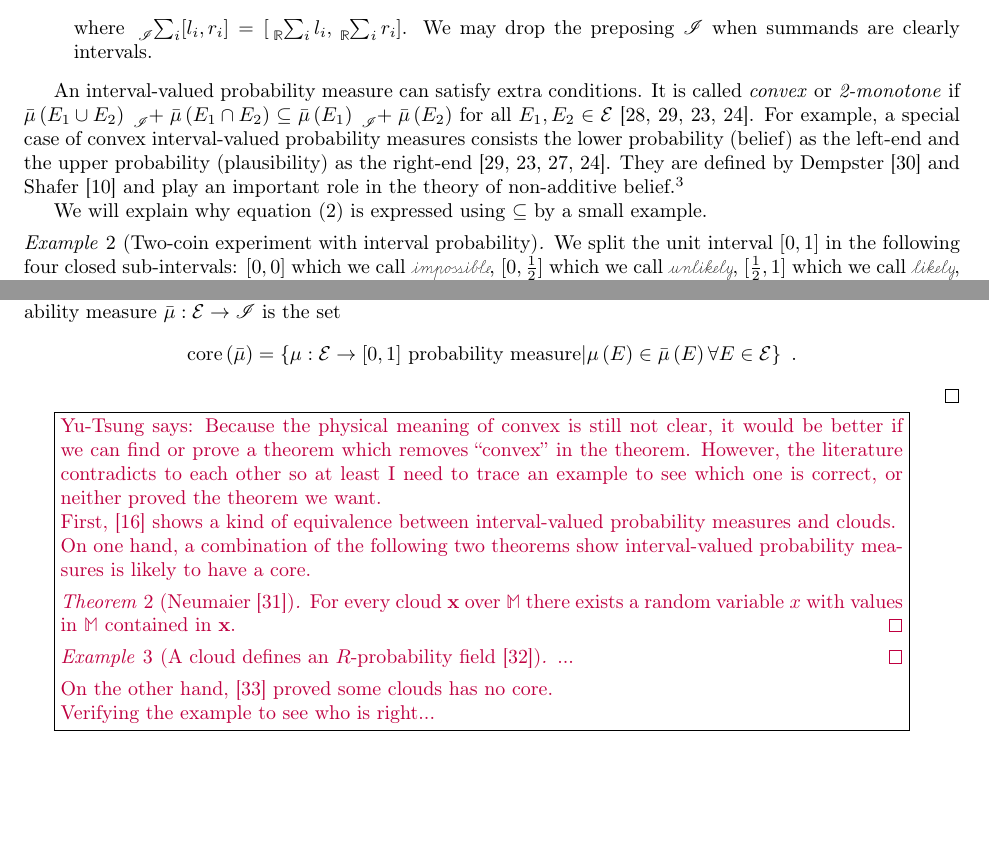
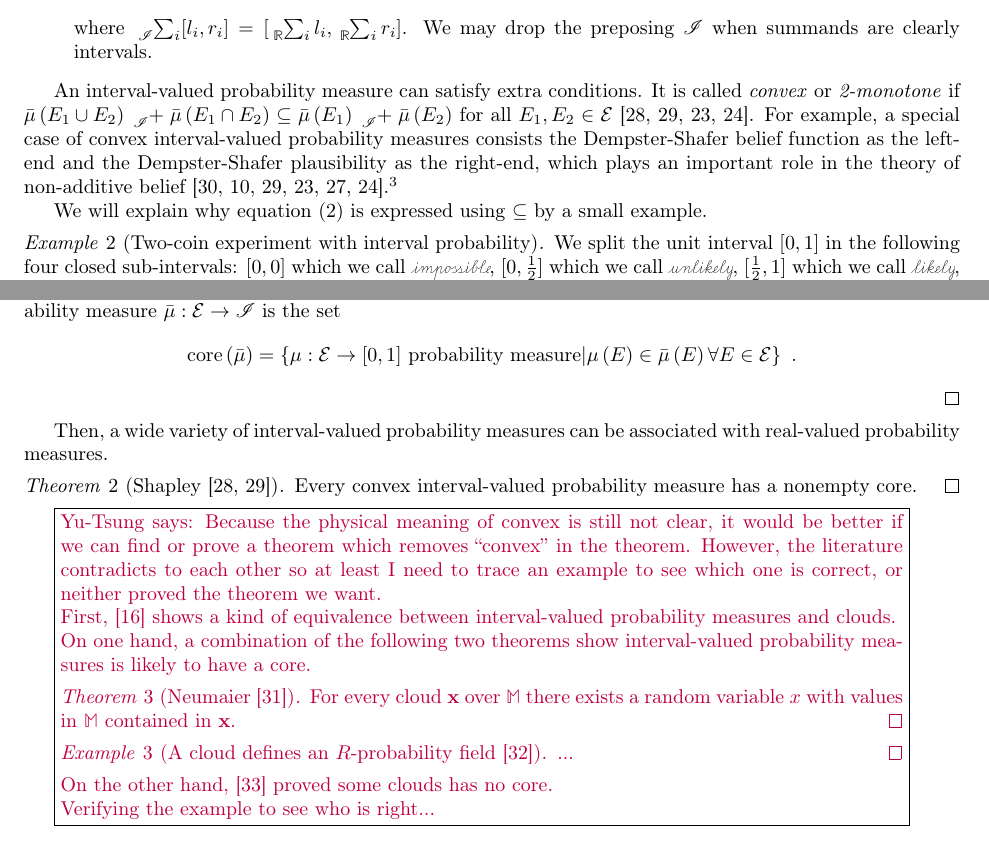
Before and after one commit to yuttai/Contextuality-and-Nonlocality-in-Discrete-Quantum-Theory, a LaTeX document (prob.tex): two parts of pages 5 and 6 of 16 before the commit and two parts of pages 5 and 6 of 17 after it, joined at a grey line, cut so that both start at the same text, the shorter picture padded with empty space. Compiled offline with pdfLaTeX.

Commit message:
prob.tex \subsection{Interval-valued probability measures} updates...

```diff
--- a/prob.tex
+++ b/prob.tex
@@ -686,10 +686,9 @@ An interval-valued probability measure can satisfy extra conditions.
 It is called \emph{convex} or \emph{2-monotone} if $\bar{\mu}\left(E_{1}\cup E_{2}\right)\tensor*[_{\mathscr{I}}]{+}{}\bar{\mu}\left(E_{1}\cap E_{2}\right)\subseteq\bar{\mu}\left(E_{1}\right)\tensor*[_{\mathscr{I}}]{+}{}\bar{\mu}\left(E_{2}\right)$
 for all $E_{1},E_{2}\in\events$~\cite{Shapley1965,GilboaSchmeidler1994,Marinacci1999,Teran2014}.
 For example, a special case of convex interval-valued probability
-measures consists the lower probability (belief) as the left-end and
-the upper probability (plausibility) as the right-end~\cite{GilboaSchmeidler1994,Marinacci1999,Goodman2013,Teran2014}.
-They are defined by Dempster~\cite{Dempster1967} and Shafer~\cite{Shafer1976}
-and play an important role in the theory of non-additive belief.\footnote{\yutsung{If we want to use convex, we need to explain the physical
+measures consists the Dempster-Shafer belief function as the left-end
+and the Dempster-Shafer plausibility as the right-end, which plays
+an important role in the theory of non-additive belief~\cite{Dempster1967,Shafer1976,GilboaSchmeidler1994,Marinacci1999,Goodman2013,Teran2014}.\footnote{\yutsung{If we want to use convex, we need to explain the physical
 meaning of convex interval-valued probability measures...?}}
 
 We will explain why equation (\ref{eq:subsetInterval-valuedProbabilityMeasure})
@@ -768,6 +767,12 @@ is the set
 \mathrm{core}\left(\bar{\mu}\right)=\left\{ \pmeas:\events\rightarrow[0,1]\textrm{ probability measure}\middle|\pmeas\left(E\right)\in\bar{\mu}\left(E\right)\forall E\in\events\right\} \textrm{ .}
 \]
 \qed\end{definition}
+
+Then, a wide variety of interval-valued probability measures can be
+associated with real-valued probability measures.
+
+\begin{thm}[Shapley~\cite{Shapley1965,GilboaSchmeidler1994}]
+Every convex interval-valued probability measure has a nonempty core.\qed\end{thm}
 
 \yutsung{Because the physical meaning of convex is still not clear,
 it would be better if we can find or prove a theorem which removes
```
Also changed, not shown: prob.pdf, 1 other file.
